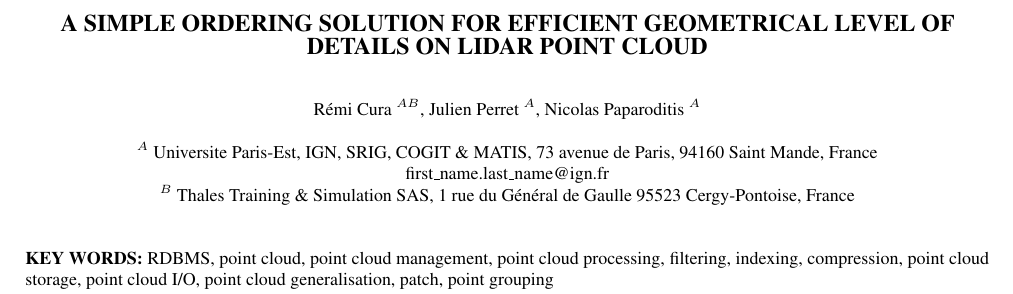
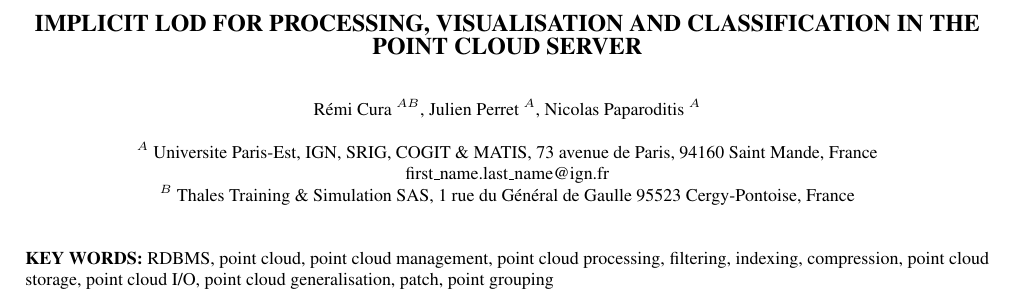
Before and after one commit to Remi-C/Octree_LOD_article, a LaTeX document (OctreeLOD.tex): part of page 1 of 15, cut at the place of the change. Compiled offline with pdfLaTeX.

Commit message:
changing the title : new title contains implicit, classification, PCS

```diff
--- a/OctreeLOD.tex
+++ b/OctreeLOD.tex
@@ -8,7 +8,8 @@
 	\input{./src/settings.tex}
 
 %opening
-\title{ A Simple Ordering Solution for Efficient Geometrical Level Of Details on Lidar Point Cloud}
+\title{ Implicit LOD for processing, visualisation and classification in the Point Cloud Server}
+%A Simple Ordering Solution for Efficient Geometrical Level Of Details on Lidar Point Clou	d
 \author{Rémi Cura  $^{AB}$, Julien Perret $^A$, Nicolas Paparoditis  $^A$}
 \address{ $^A$  Universite Paris-Est, IGN, SRIG, COGIT \& MATIS, 73 avenue de Paris, 94160 Saint Mande, France\\
 	first\_name.last\_name@ign.fr
```
